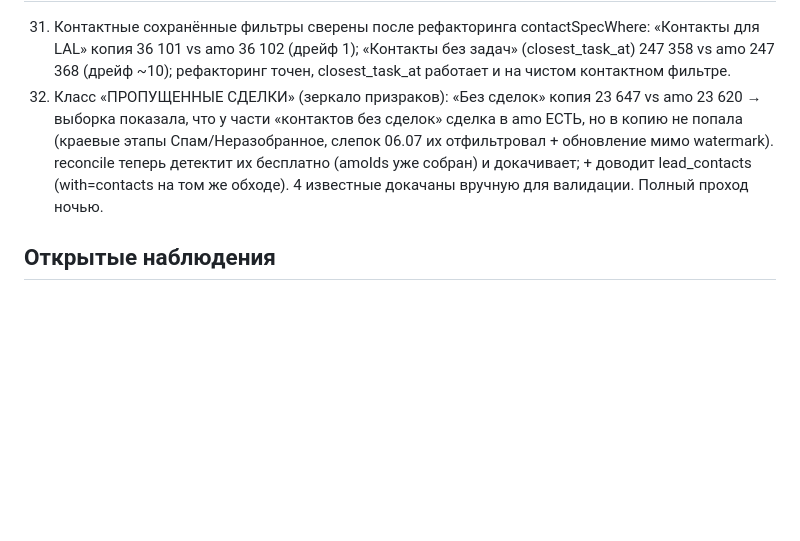
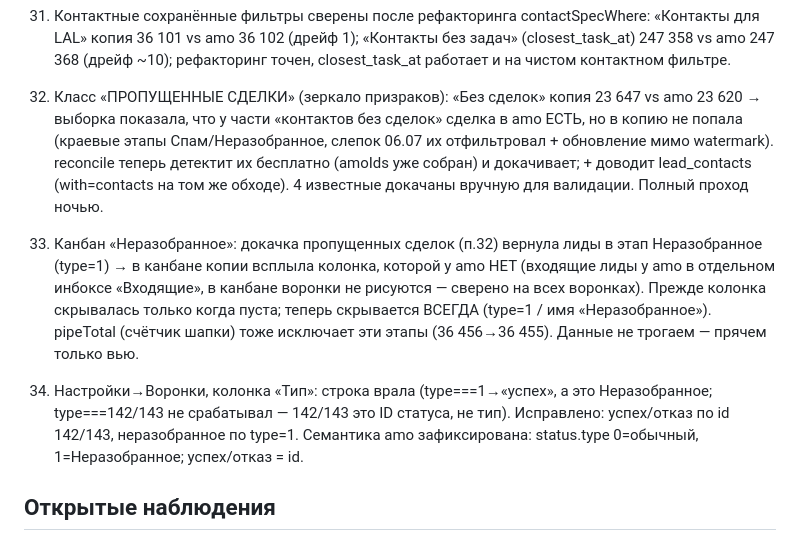
Before and after one commit to visa-sc/lk-vsc, a Markdown page: amocopy-parity.md, the part around the change. Drawn GitHub-style; blank space fills up the shorter version.

Commit message:
crm: реестр обхода — пункты 33-34 (канбан Неразобранное, тип этапа)
Co-Authored-By: Claude Fable 5 <noreply@anthropic.com>

```diff
--- a/amocopy-parity.md
+++ b/amocopy-parity.md
@@ -154,6 +154,15 @@
     reconcile теперь детектит их бесплатно (amoIds уже собран) и докачивает; + доводит lead_contacts
     (with=contacts на том же обходе). 4 известные докачаны вручную для валидации. Полный проход ночью.
 
+33. Канбан «Неразобранное»: докачка пропущенных сделок (п.32) вернула лиды в этап Неразобранное
+    (type=1) → в канбане копии всплыла колонка, которой у amo НЕТ (входящие лиды у amo в отдельном
+    инбоксе «Входящие», в канбане воронки не рисуются — сверено на всех воронках). Прежде колонка
+    скрывалась только когда пуста; теперь скрывается ВСЕГДА (type=1 / имя «Неразобранное»). pipeTotal
+    (счётчик шапки) тоже исключает эти этапы (36 456→36 455). Данные не трогаем — прячем только вью.
+34. Настройки→Воронки, колонка «Тип»: строка врала (type===1→«успех», а это Неразобранное; type===142/143
+    не срабатывал — 142/143 это ID статуса, не тип). Исправлено: успех/отказ по id 142/143, неразобранное
+    по type=1. Семантика amo зафиксирована: status.type 0=обычный, 1=Неразобранное; успех/отказ = id.
+
 ## Открытые наблюдения
 - Настройки/Пользователи: в amo права ГРАНУЛЯРНЫЕ — отдельные колонки «Сделки/Покупатели |
   Контакты | Компании | Задачи | Этапы» со степенью доступа (свои / своей группы / все) на
```
